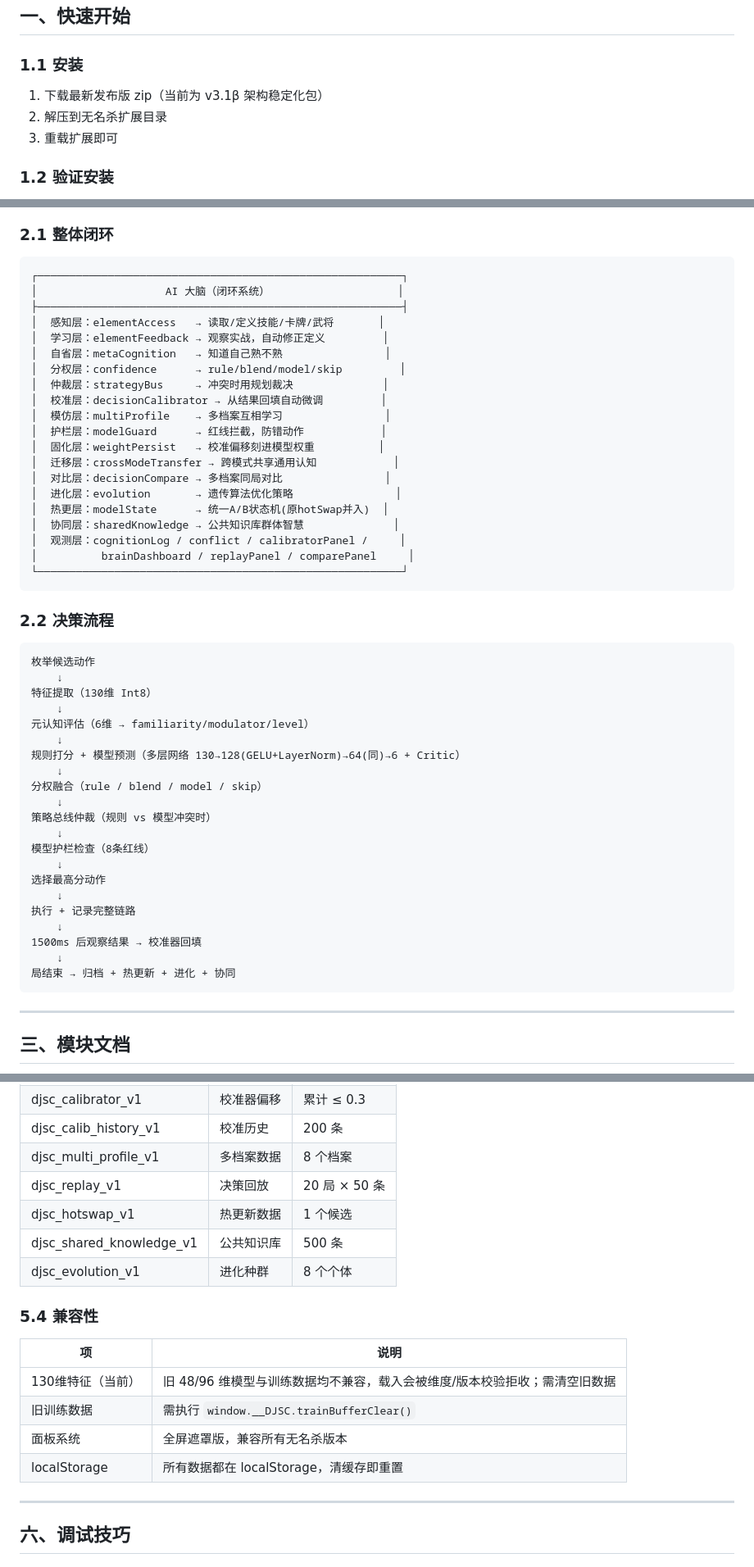
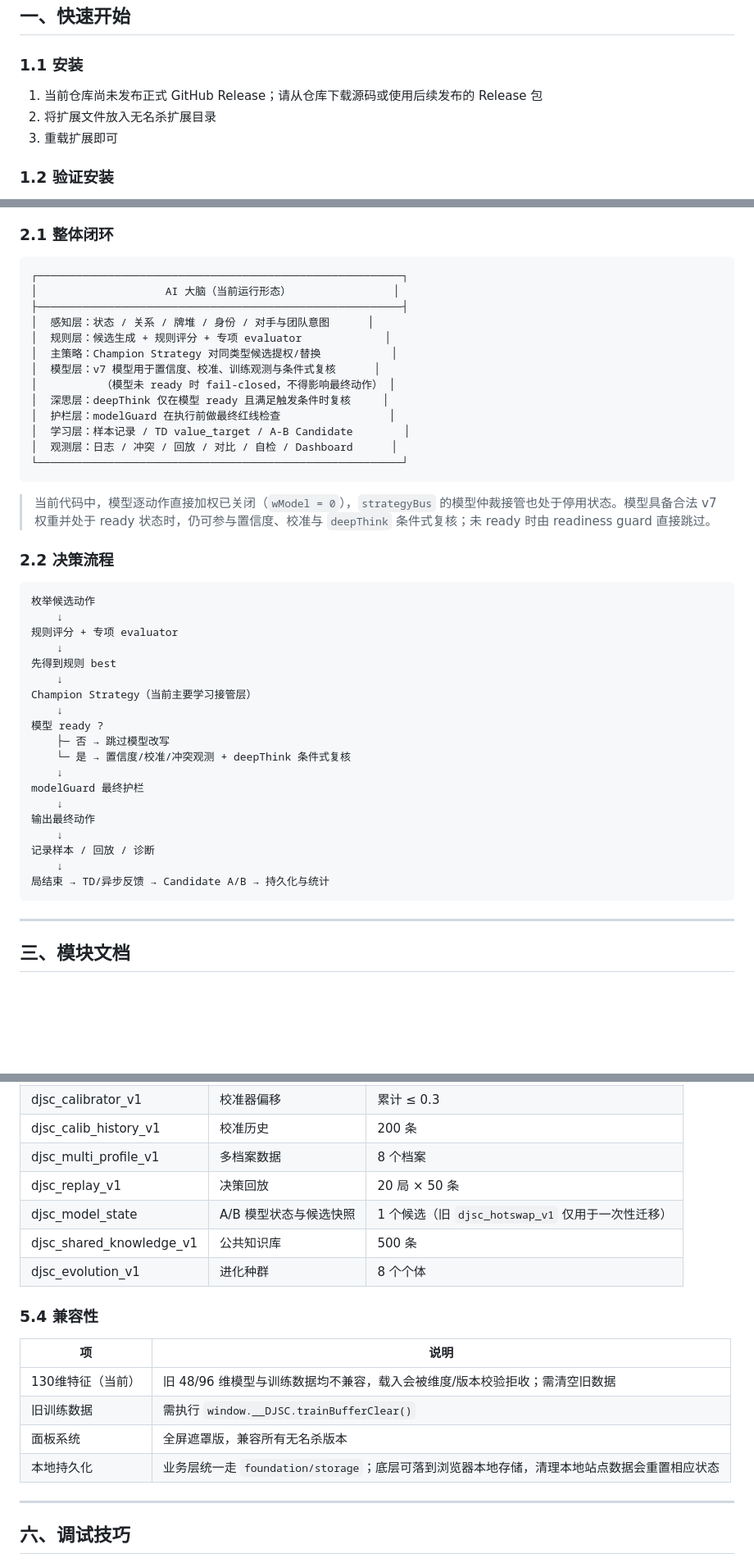
Before and after one commit to WeiqiaoCode/Noname-AI, a Markdown page: README.md, 3 parts joined by grey strips. Shown at 82% size. Rendered like a GitHub page; blank space fills up the shorter version.

Commit message:
docs: align README with current decision and storage architecture

````diff
--- a/README.md
+++ b/README.md
@@ -53,8 +53,8 @@
 
 ### 1.1 安装
 
-1. 下载最新发布版 zip（当前为 v3.1β 架构稳定化包）
-2. 解压到无名杀扩展目录
+1. 当前仓库尚未发布正式 GitHub Release；请从仓库下载源码或使用后续发布的 Release 包
+2. 将扩展文件放入无名杀扩展目录
 3. 重载扩展即可
 
 ### 1.2 验证安装
@@ -106,51 +106,44 @@
 
 ```
 ┌─────────────────────────────────────────────────────────┐
-│                    AI 大脑（闭环系统）                    │
+│                    AI 大脑（当前运行形态）                │
 ├─────────────────────────────────────────────────────────┤
-│  感知层：elementAccess   → 读取/定义技能/卡牌/武将       │
-│  学习层：elementFeedback → 观察实战，自动修正定义         │
-│  自省层：metaCognition   → 知道自己熟不熟                │
-│  分权层：confidence      → rule/blend/model/skip         │
-│  仲裁层：strategyBus     → 冲突时用规划裁决              │
-│  校准层：decisionCalibrator → 从结果回填自动微调         │
-│  模仿层：multiProfile    → 多档案互相学习                │
-│  护栏层：modelGuard      → 红线拦截，防错动作            │
-│  固化层：weightPersist   → 校准偏移刻进模型权重          │
-│  迁移层：crossModeTransfer → 跨模式共享通用认知            │
-│  对比层：decisionCompare → 多档案同局对比                │
-│  进化层：evolution       → 遗传算法优化策略                │
-│  热更层：modelState      → 统一A/B状态机(原hotSwap并入)  │
-│  协同层：sharedKnowledge → 公共知识库群体智慧              │
-│  观测层：cognitionLog / conflict / calibratorPanel /     │
-│          brainDashboard / replayPanel / comparePanel     │
+│  感知层：状态 / 关系 / 牌堆 / 身份 / 对手与团队意图      │
+│  规则层：候选生成 + 规则评分 + 专项 evaluator             │
+│  主策略：Champion Strategy 对同类型候选提权/替换           │
+│  模型层：v7 模型用于置信度、校准、训练观测与条件式复核      │
+│          （模型未 ready 时 fail-closed，不得影响最终动作） │
+│  深思层：deepThink 仅在模型 ready 且满足触发条件时复核     │
+│  护栏层：modelGuard 在执行前做最终红线检查                 │
+│  学习层：样本记录 / TD value_target / A-B Candidate        │
+│  观测层：日志 / 冲突 / 回放 / 对比 / 自检 / Dashboard      │
 └─────────────────────────────────────────────────────────┘
 ```
+
+> 当前代码中，模型逐动作直接加权已关闭（`wModel = 0`），`strategyBus` 的模型仲裁接管也处于停用状态。模型具备合法 v7 权重并处于 ready 状态时，仍可参与置信度、校准与 `deepThink` 条件式复核；未 ready 时由 readiness guard 直接跳过。
 
 ### 2.2 决策流程
 
 ```
 枚举候选动作
     ↓
-特征提取（130维 Int8）
+规则评分 + 专项 evaluator
     ↓
-元认知评估（6维 → familiarity/modulator/level）
+先得到规则 best
     ↓
-规则打分 + 模型预测（多层网络 130→128(GELU+LayerNorm)→64(同)→6 + Critic）
+Champion Strategy（当前主要学习接管层）
     ↓
-分权融合（rule / blend / model / skip）
+模型 ready ?
+    ├─ 否 → 跳过模型改写
+    └─ 是 → 置信度/校准/冲突观测 + deepThink 条件式复核
     ↓
-策略总线仲裁（规则 vs 模型冲突时）
+modelGuard 最终护栏
     ↓
-模型护栏检查（8条红线）
+输出最终动作
     ↓
-选择最高分动作
+记录样本 / 回放 / 诊断
     ↓
-执行 + 记录完整链路
-    ↓
-1500ms 后观察结果 → 校准器回填
-    ↓
-局结束 → 归档 + 热更新 + 进化 + 协同
+局结束 → TD/异步反馈 → Candidate A/B → 持久化与统计
 ```
 
 ---
@@ -586,7 +565,7 @@ closeBtn.addEventListener('click', () => {
 | djsc_calib_history_v1 | 校准历史 | 200 条 |
 | djsc_multi_profile_v1 | 多档案数据 | 8 个档案 |
 | djsc_replay_v1 | 决策回放 | 20 局 × 50 条 |
-| djsc_hotswap_v1 | 热更新数据 | 1 个候选 |
+| djsc_model_state | A/B 模型状态与候选快照 | 1 个候选（旧 `djsc_hotswap_v1` 仅用于一次性迁移） |
 | djsc_shared_knowledge_v1 | 公共知识库 | 500 条 |
 | djsc_evolution_v1 | 进化种群 | 8 个个体 |
 
@@ -597,7 +576,7 @@ closeBtn.addEventListener('click', () => {
 | 130维特征（当前） | 旧 48/96 维模型与训练数据均不兼容，载入会被维度/版本校验拒收；需清空旧数据 |
 | 旧训练数据 | 需执行 `window.__DJSC.trainBufferClear()` |
 | 面板系统 | 全屏遮罩版，兼容所有无名杀版本 |
-| localStorage | 所有数据都在 localStorage，清缓存即重置 |
+| 本地持久化 | 业务层统一走 `foundation/storage`；底层可落到浏览器本地存储，清理本地站点数据会重置相应状态 |
 
 ---
 
````
Also changed, not shown: other parts of README.md (+15 -29 lines).
